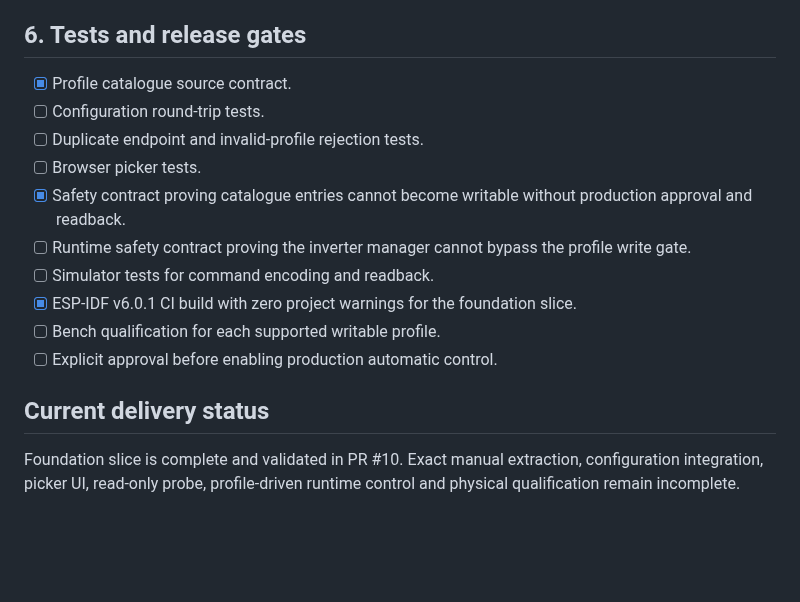
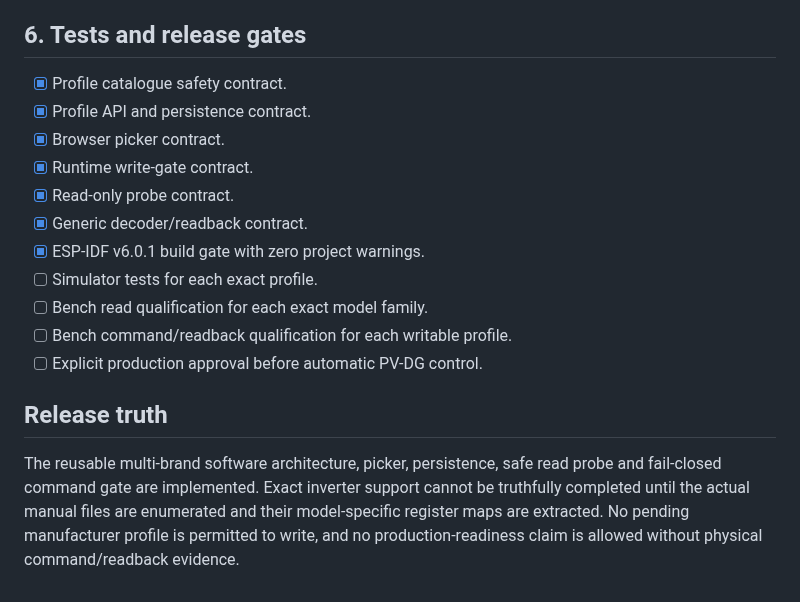
Before and after one commit to raohassandev/esp32_firmware, a Markdown page: docs/INVERTER_PROFILE_IMPLEMENTATION_TODO.md, the part around one of its changes. GitHub-like rendering; blank space fills up the shorter version.

```diff
--- a/docs/INVERTER_PROFILE_IMPLEMENTATION_TODO.md
+++ b/docs/INVERTER_PROFILE_IMPLEMENTATION_TODO.md
@@ -54,17 +63,18 @@ Status: active implementation roadmap for the ESP32 PV-DG controller.
 
 ## 6. Tests and release gates
 
-- [x] Profile catalogue source contract.
-- [ ] Configuration round-trip tests.
-- [ ] Duplicate endpoint and invalid-profile rejection tests.
-- [ ] Browser picker tests.
-- [x] Safety contract proving catalogue entries cannot become writable without production approval and readback.
-- [ ] Runtime safety contract proving the inverter manager cannot bypass the profile write gate.
-- [ ] Simulator tests for command encoding and readback.
-- [x] ESP-IDF v6.0.1 CI build with zero project warnings for the foundation slice.
-- [ ] Bench qualification for each supported writable profile.
-- [ ] Explicit approval before enabling production automatic control.
+- [x] Profile catalogue safety contract.
+- [x] Profile API and persistence contract.
+- [x] Browser picker contract.
+- [x] Runtime write-gate contract.
+- [x] Read-only probe contract.
+- [x] Generic decoder/readback contract.
+- [x] ESP-IDF v6.0.1 build gate with zero project warnings.
+- [ ] Simulator tests for each exact profile.
+- [ ] Bench read qualification for each exact model family.
+- [ ] Bench command/readback qualification for each writable profile.
+- [ ] Explicit production approval before automatic PV-DG control.
 
-## Current delivery status
+## Release truth
 
-Foundation slice is complete and validated in PR #10. Exact manual extraction, configuration integration, picker UI, read-only probe, profile-driven runtime control and physical qualification remain incomplete.
+The reusable multi-brand software architecture, picker, persistence, safe read probe and fail-closed command gate are implemented. Exact inverter support cannot be truthfully completed until the actual manual files are enumerated and their model-specific register maps are extracted. No pending manufacturer profile is permitted to write, and no production-readiness claim is allowed without physical command/readback evidence.
```
Also changed, not shown: other parts of docs/INVERTER_PROFILE_IMPLEMENTATION_TODO.md (+47 -38 lines).
